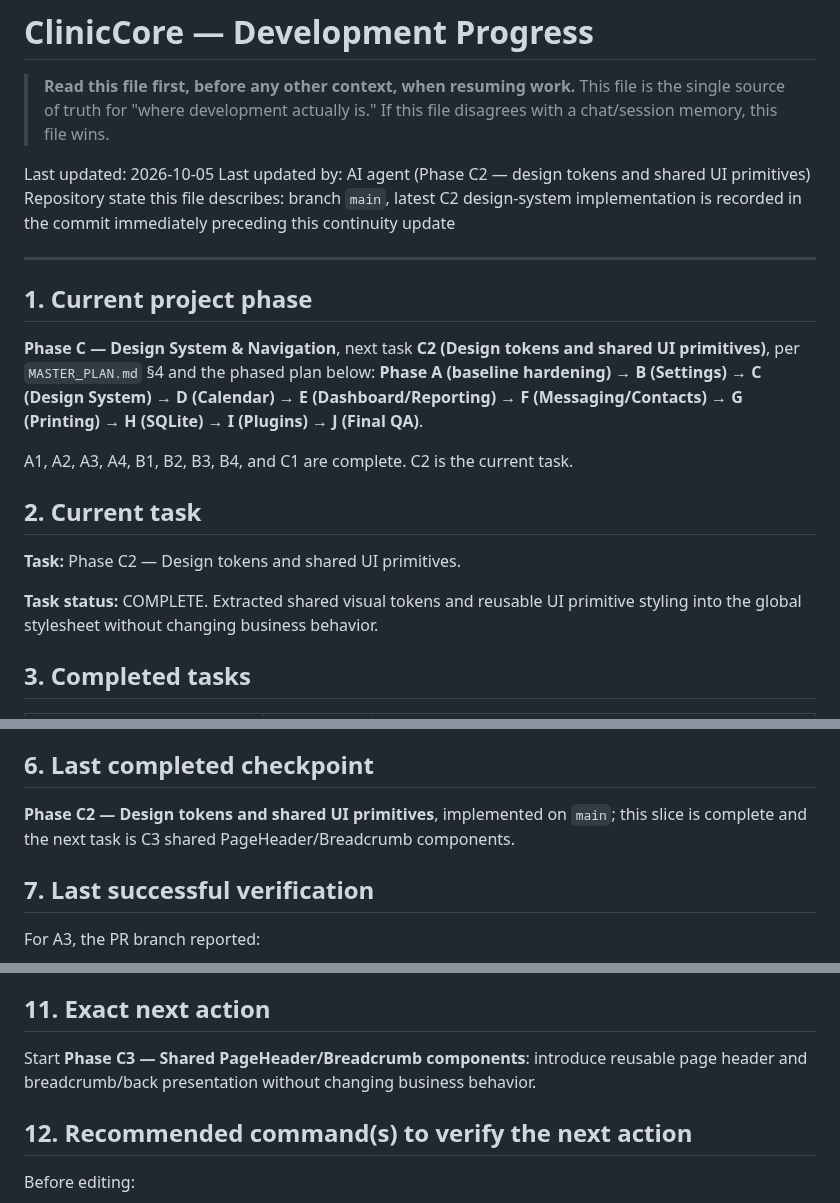
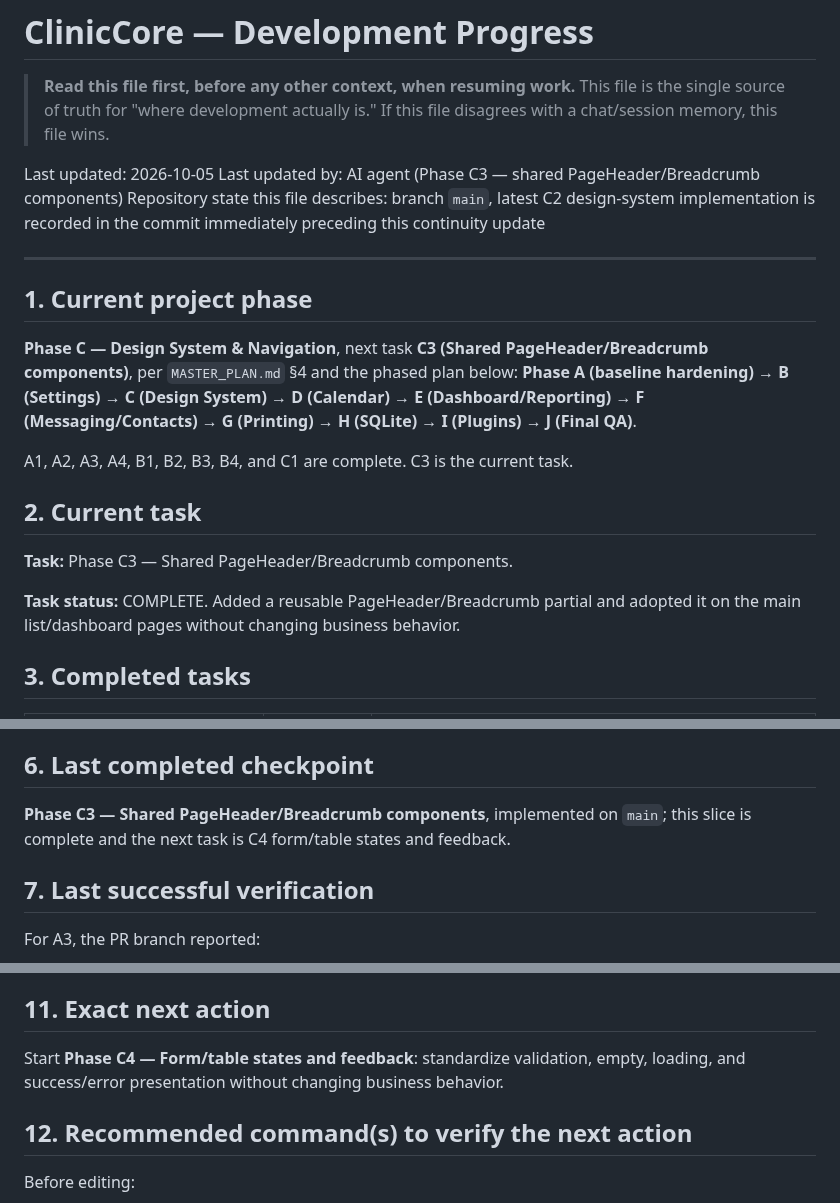
Before and after one commit to kokoosabzi/ClinicCore, a Markdown page: HELP/DEVELOPMENT/PROGRESS.md, 3 parts joined by grey strips. Drawn GitHub-style.

Commit message:
docs: mark Phase C3 complete

```diff
--- a/HELP/DEVELOPMENT/PROGRESS.md
+++ b/HELP/DEVELOPMENT/PROGRESS.md
@@ -5,22 +5,22 @@
 > If this file disagrees with a chat/session memory, this file wins.
 
 Last updated: 2026-10-05
-Last updated by: AI agent (Phase C2 — design tokens and shared UI primitives)
+Last updated by: AI agent (Phase C3 — shared PageHeader/Breadcrumb components)
 Repository state this file describes: branch `main`, latest C2 design-system implementation is recorded in the commit immediately preceding this continuity update
 
 ---
 
 ## 1. Current project phase
 
-**Phase C — Design System & Navigation**, next task **C2 (Design tokens and shared UI primitives)**, per `MASTER_PLAN.md` §4 and the phased plan below: **Phase A (baseline hardening) → B (Settings) → C (Design System) → D (Calendar) → E (Dashboard/Reporting) → F (Messaging/Contacts) → G (Printing) → H (SQLite) → I (Plugins) → J (Final QA)**.
+**Phase C — Design System & Navigation**, next task **C3 (Shared PageHeader/Breadcrumb components)**, per `MASTER_PLAN.md` §4 and the phased plan below: **Phase A (baseline hardening) → B (Settings) → C (Design System) → D (Calendar) → E (Dashboard/Reporting) → F (Messaging/Contacts) → G (Printing) → H (SQLite) → I (Plugins) → J (Final QA)**.
 
-A1, A2, A3, A4, B1, B2, B3, B4, and C1 are complete. C2 is the current task.
+A1, A2, A3, A4, B1, B2, B3, B4, and C1 are complete. C3 is the current task.
 
 ## 2. Current task
 
-**Task:** Phase C2 — Design tokens and shared UI primitives.
+**Task:** Phase C3 — Shared PageHeader/Breadcrumb components.
 
-**Task status:** COMPLETE. Extracted shared visual tokens and reusable UI primitive styling into the global stylesheet without changing business behavior.
+**Task status:** COMPLETE. Added a reusable PageHeader/Breadcrumb partial and adopted it on the main list/dashboard pages without changing business behavior.
 
 ## 3. Completed tasks
 
@@ -53,7 +53,7 @@ None.
 
 ## 6. Last completed checkpoint
 
-**Phase C2 — Design tokens and shared UI primitives**, implemented on `main`; this slice is complete and the next task is C3 shared PageHeader/Breadcrumb components.
+**Phase C3 — Shared PageHeader/Breadcrumb components**, implemented on `main`; this slice is complete and the next task is C4 form/table states and feedback.
 
 ## 7. Last successful verification
 
@@ -104,7 +104,7 @@ This continuity update changes:
 
 ## 11. Exact next action
 
-Start **Phase C3 — Shared PageHeader/Breadcrumb components**: introduce reusable page header and breadcrumb/back presentation without changing business behavior.
+Start **Phase C4 — Form/table states and feedback**: standardize validation, empty, loading, and success/error presentation without changing business behavior.
 
 ## 12. Recommended command(s) to verify the next action
 
```
